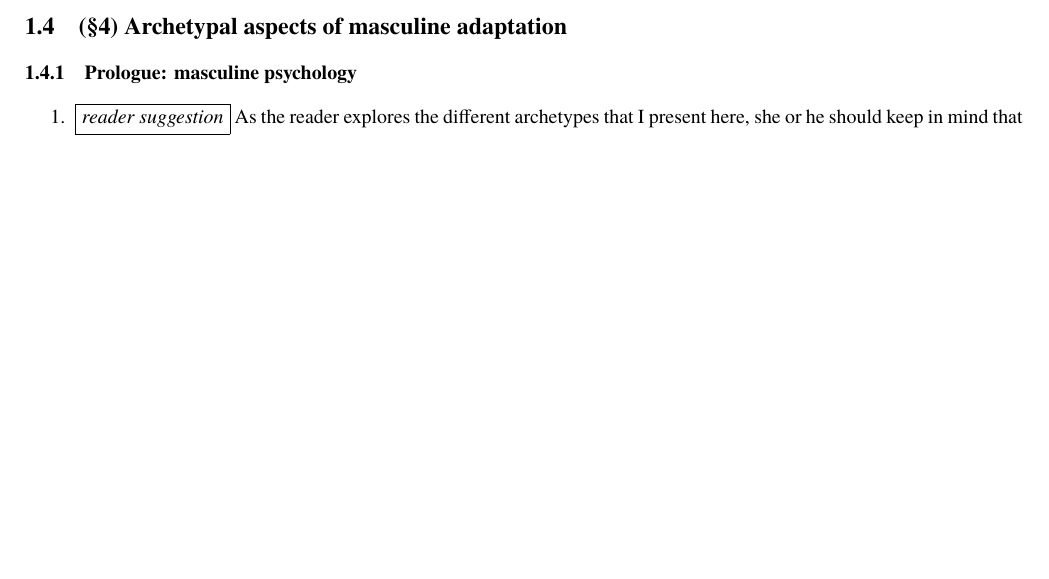
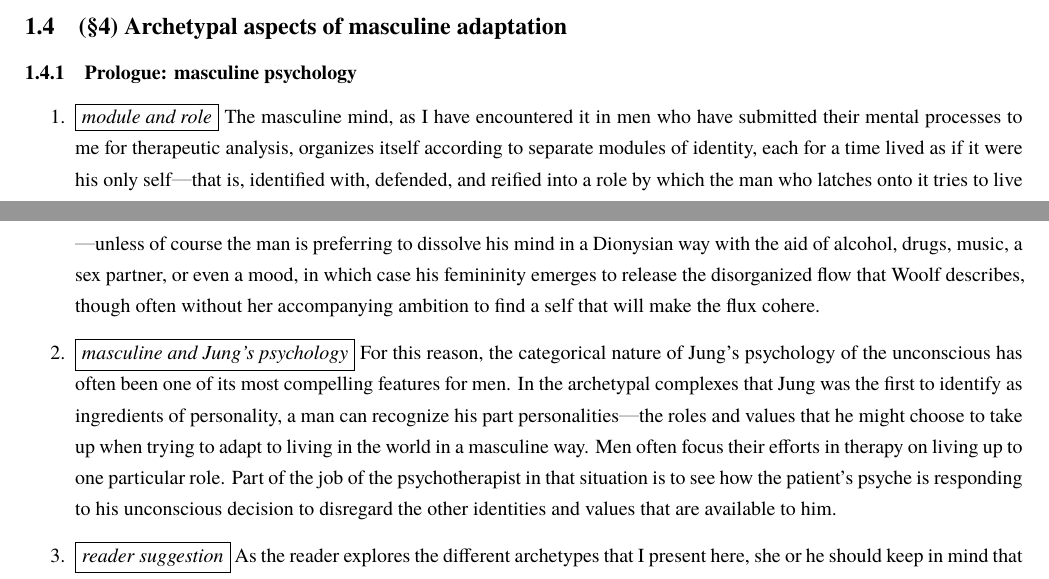
Before and after one commit to cdluminate/MyNotes, a LaTeX document (jungian.tex, which reads src/beebe.tex): part of page 35 of 54 before the commit and two parts of pages 35 and 36 of 55 after it, the two joined at a grey line, cut so that both start at the same text, the shorter picture padded with empty space. Compiled offline with XeLaTeX; a missing font is replaced by an installed copy or a similar font.

Commit message:
beebe: prologue: masculine psychology

```diff
--- a/src/beebe.tex
+++ b/src/beebe.tex
@@ -998,10 +998,31 @@ type demands of an environment that is not facilitative of individuation.
 
 \begin{enumerate}
 
-    \item \fbox{\it reader suggestion} As the reader explores the different
-        archetypes that I present here, she or he should keep in mind that the
-        role each implies could seem to some men like just the way a man is
-        supposed to be.
+\item \fbox{\it module and role} The masculine mind, as I have encountered it
+in men who have submitted their mental processes to me for therapeutic
+analysis, organizes itself according to separate modules of identity, each for
+a time lived as if it were his only self—that is, identified with, defended,
+and reified into a role by which the man who latches onto it tries to
+live—unless of course the man is preferring to dissolve his mind in a Dionysian
+way with the aid of alcohol, drugs, music, a sex partner, or even a mood, in
+which case his femininity emerges to release the disorganized flow that Woolf
+describes, though often without her accompanying ambition to find a self that
+will make the flux cohere.
+
+\item \fbox{\it masculine and Jung's psychology} For this reason, the
+categorical nature of Jung's psychology of the unconscious has often been one
+of its most compelling features for men. In the archetypal complexes that Jung
+was the first to identify as ingredients of personality, a man can recognize
+his part personalities—the roles and values that he might choose to take up
+when trying to adapt to living in the world in a masculine way. Men often focus
+their efforts in therapy on living up to one particular role. Part of the job
+of the psychotherapist in that situation is to see how the patient's psyche is
+responding to his unconscious decision to disregard the other identities and
+values that are available to him.
+
+\item \fbox{\it reader suggestion} As the reader explores the different
+archetypes that I present here, she or he should keep in mind that the role
+each implies could seem to some men like just the way a man is supposed to be.
 
 \end{enumerate}
 
```
